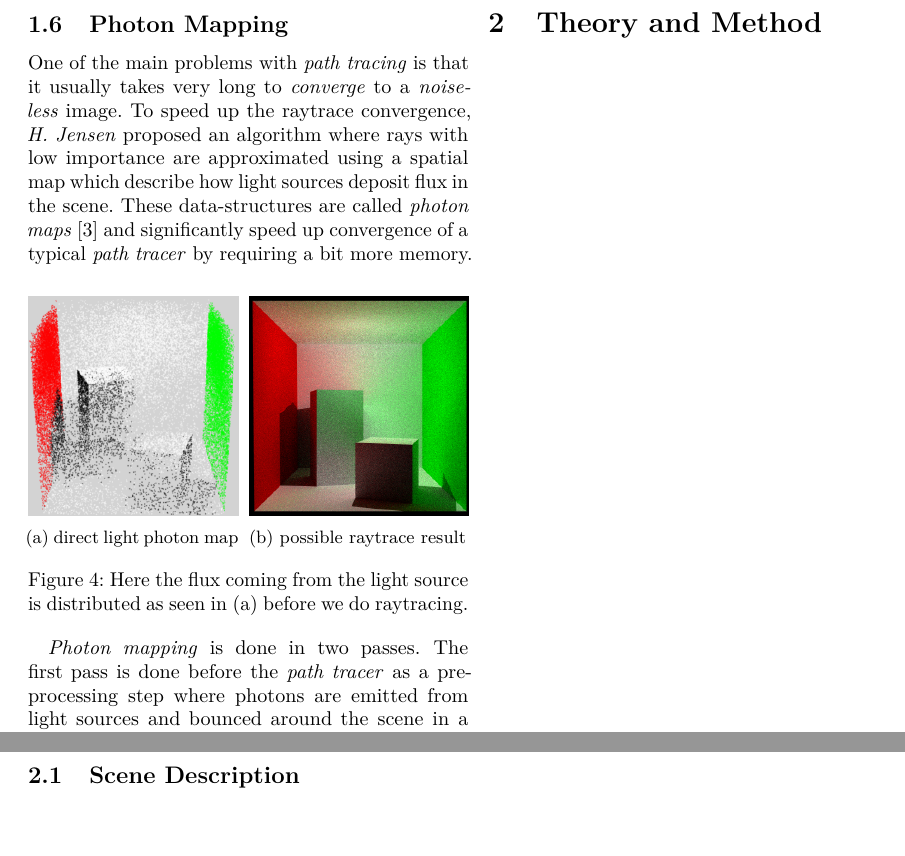
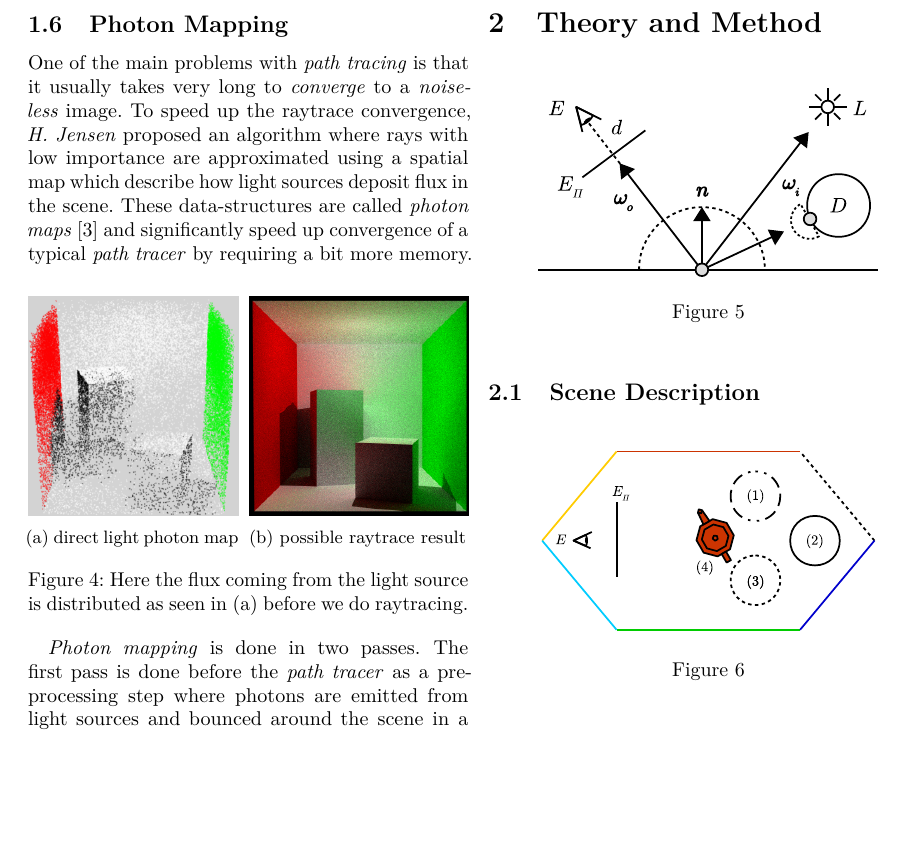
Before and after one commit to CaffeineViking/mcrt, a LaTeX document (docs/mcrt.tex): two parts of pages 4 and 5 of 12 before the commit and part of page 4 of 11 after it, the two joined at a grey line, cut so that both start at the same text, the shorter picture padded with empty space. Compiled offline with pdfLaTeX.

Commit message:
Added theory and scene description sketches.

```diff
--- a/docs/mcrt.tex
+++ b/docs/mcrt.tex
@@ -183,9 +183,21 @@ In some cases a higher resolution secondary \textit{photon map} is used to show
 
     \section{Theory and Method} \label{sec:theory_and_method}
 
-        \clearpage
+        \begin{figure}[ht]
+            \centering
+            \includegraphics[width=0.8\linewidth]{share/raytracing_overview.eps}
+            \caption{}
+            \label{fig:raytracing_overview}
+        \end{figure}
 
         \subsection{Scene Description} \label{sec:scene_description}
+
+        \begin{figure}[ht]
+            \centering
+            \includegraphics[width=0.8\linewidth]{share/scene_description.eps}
+            \caption{}
+            \label{fig:scene_description}
+        \end{figure}
 
         \clearpage
 
```
Also changed, not shown: docs/share/render.png (deleted), docs/share/scene_description.eps (added), 1 other file.
